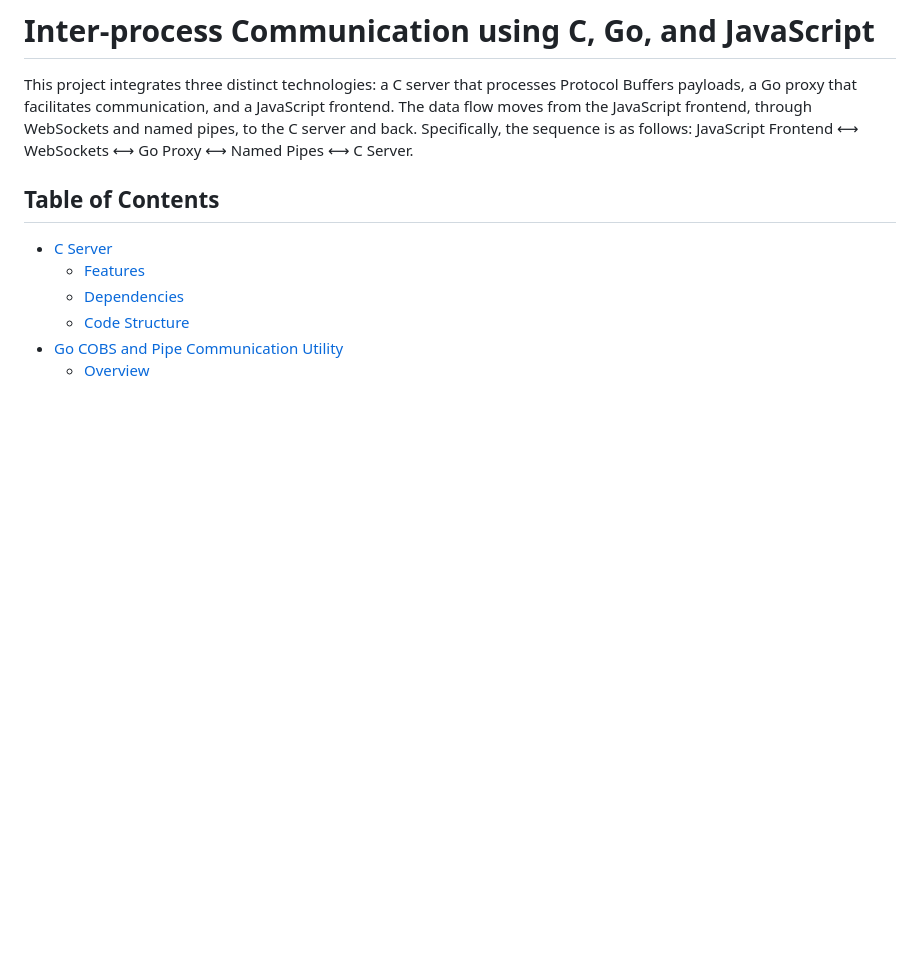
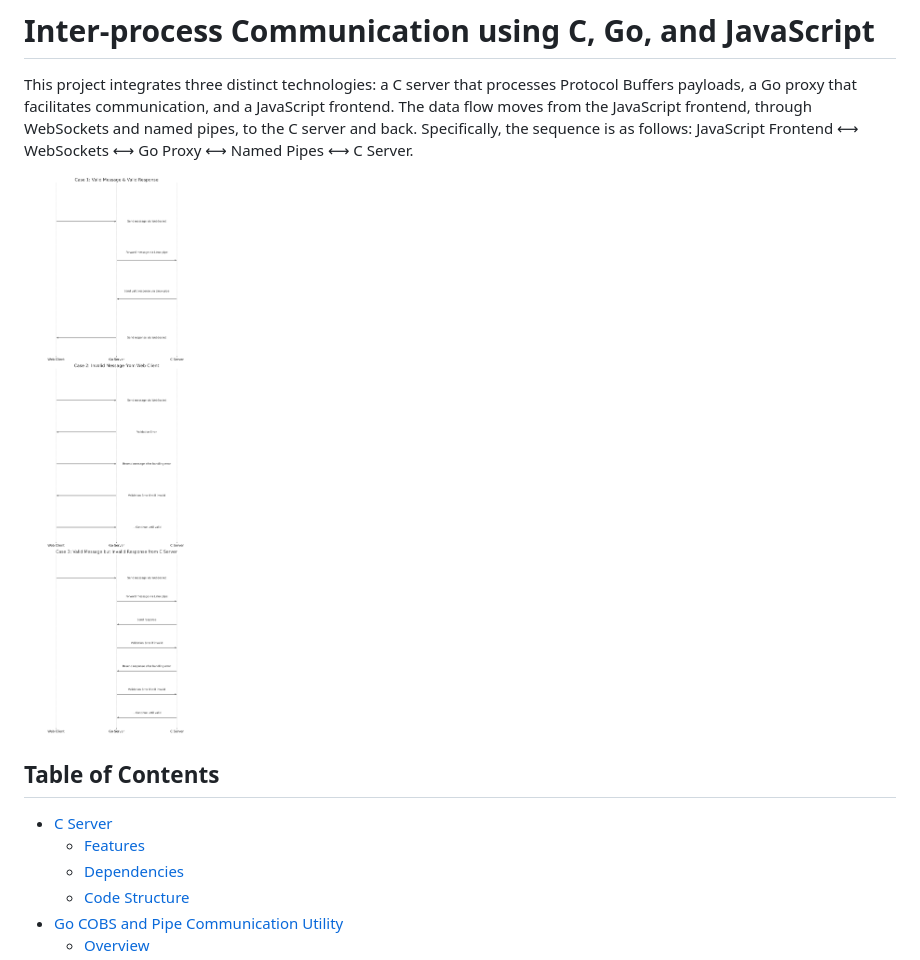
Before and after one commit to JAremko/env-protocol-demo, a Markdown page: README.MD, the part around the change. Rendered like a GitHub page; pictures changed too: interaction_charts.png (added); blank space fills up the shorter version.

Commit message:
add interaction chart

```diff
--- a/README.MD
+++ b/README.MD
@@ -1,6 +1,8 @@
 # Inter-process Communication using C, Go, and JavaScript
 
 This project integrates three distinct technologies: a C server that processes Protocol Buffers payloads, a Go proxy that facilitates communication, and a JavaScript frontend. The data flow moves from the JavaScript frontend, through WebSockets and named pipes, to the C server and back. Specifically, the sequence is as follows: JavaScript Frontend ⟷ WebSockets ⟷ Go Proxy ⟷ Named Pipes ⟷ C Server.
+
+![interaction_charts](interaction_charts.png)
 
 ## Table of Contents
 
```
